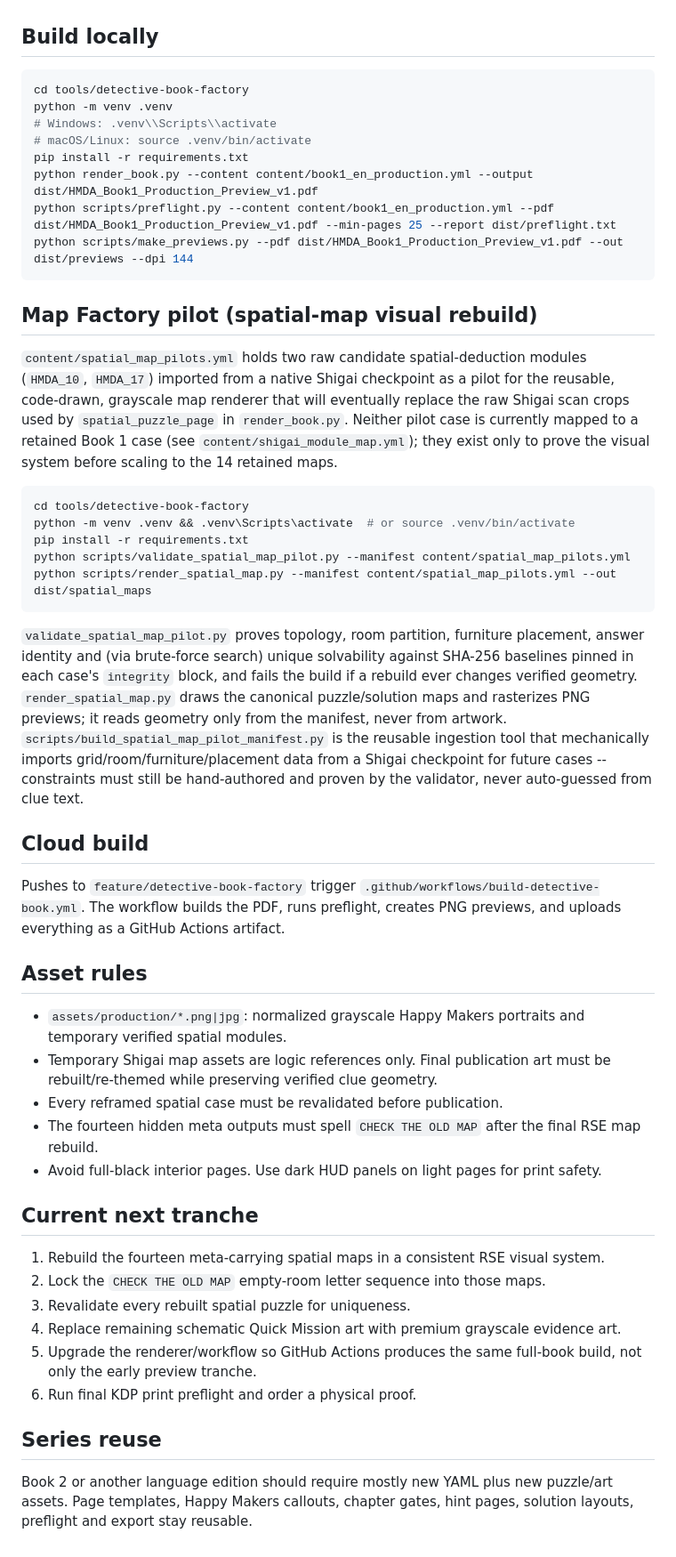
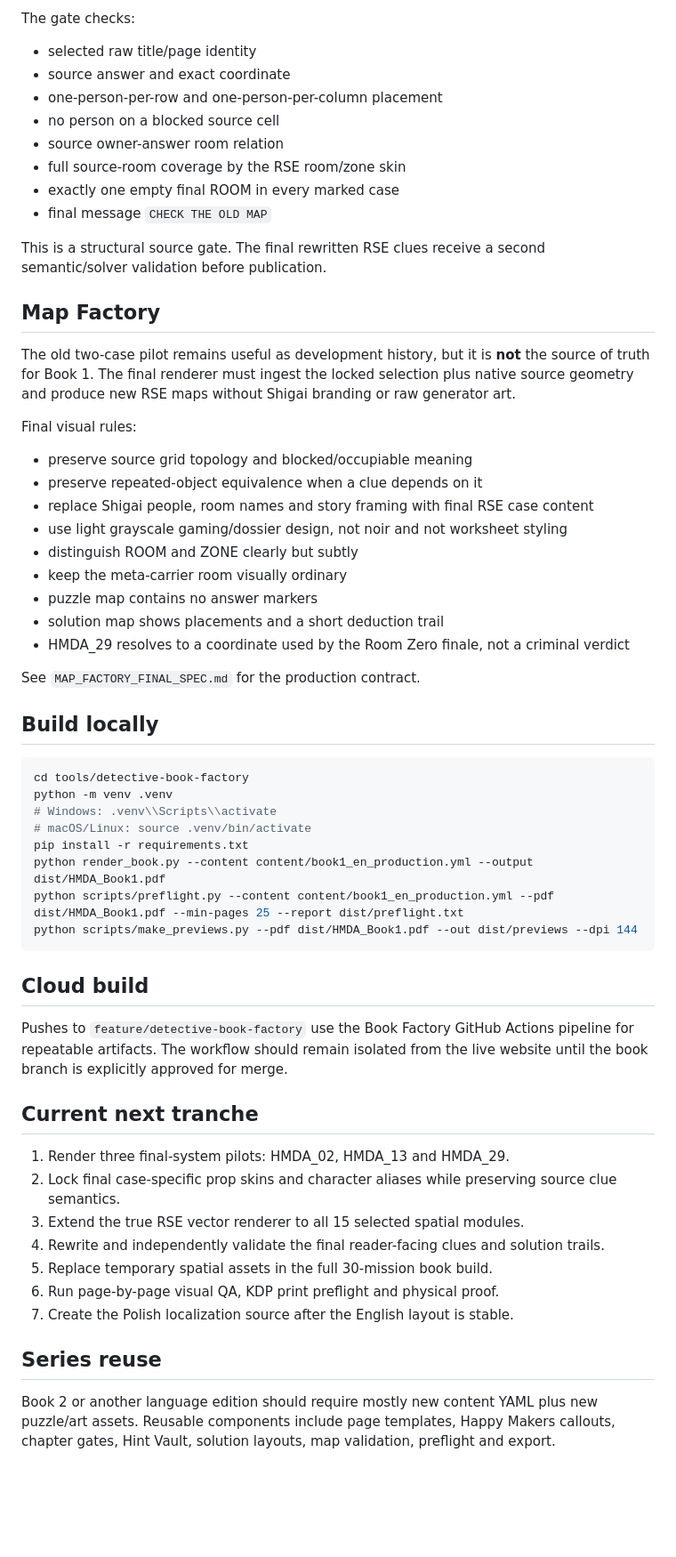
Before and after one commit to riseshineevolve-source/RISE.SHINE.EVOLVE, a Markdown page: tools/detective-book-factory/README.md, the part around one of its changes. Shown at 89% size. Rendered like a GitHub page; blank space fills up the shorter version.

Commit message:
docs(hmda): update Book Factory to final spatial-source lock

````diff
--- a/tools/detective-book-factory/README.md
+++ b/tools/detective-book-factory/README.md
@@ -25,3 +73,33 @@ See `QA_ROUND1.md` for the current blocker list and source verdicts.
+The gate checks:
+
+- selected raw title/page identity
+- source answer and exact coordinate
+- one-person-per-row and one-person-per-column placement
+- no person on a blocked source cell
+- source owner-answer room relation
+- full source-room coverage by the RSE room/zone skin
+- exactly one empty final ROOM in every marked case
+- final message `CHECK THE OLD MAP`
+
+This is a structural source gate. The final rewritten RSE clues receive a second semantic/solver validation before publication.
+
+## Map Factory
+
+The old two-case pilot remains useful as development history, but it is **not** the source of truth for Book 1. The final renderer must ingest the locked selection plus native source geometry and produce new RSE maps without Shigai branding or raw generator art.
+
+Final visual rules:
+
+- preserve source grid topology and blocked/occupiable meaning
+- preserve repeated-object equivalence when a clue depends on it
+- replace Shigai people, room names and story framing with final RSE case content
+- use light grayscale gaming/dossier design, not noir and not worksheet styling
+- distinguish ROOM and ZONE clearly but subtly
+- keep the meta-carrier room visually ordinary
+- puzzle map contains no answer markers
+- solution map shows placements and a short deduction trail
+- HMDA_29 resolves to a coordinate used by the Room Zero finale, not a criminal verdict
+
+See `MAP_FACTORY_FINAL_SPEC.md` for the production contract.
 
 ## Build locally
 
@@ -31,61 +109,25 @@ python -m venv .venv
 # Windows: .venv\\Scripts\\activate
 # macOS/Linux: source .venv/bin/activate
 pip install -r requirements.txt
-python render_book.py --content content/book1_en_production.yml --output dist/HMDA_Book1_Production_Preview_v1.pdf
-python scripts/preflight.py --content content/book1_en_production.yml --pdf dist/HMDA_Book1_Production_Preview_v1.pdf --min-pages 25 --report dist/preflight.txt
-python scripts/make_previews.py --pdf dist/HMDA_Book1_Production_Preview_v1.pdf --out dist/previews --dpi 144
+python render_book.py --content content/book1_en_production.yml --output dist/HMDA_Book1.pdf
+python scripts/preflight.py --content content/book1_en_production.yml --pdf dist/HMDA_Book1.pdf --min-pages 25 --report dist/preflight.txt
+python scripts/make_previews.py --pdf dist/HMDA_Book1.pdf --out dist/previews --dpi 144
 ```
-
-## Map Factory pilot (spatial-map visual rebuild)
-
-`content/spatial_map_pilots.yml` holds two raw candidate spatial-deduction
-modules (`HMDA_10`, `HMDA_17`) imported from a native Shigai checkpoint as a
-pilot for the reusable, code-drawn, grayscale map renderer that will
-eventually replace the raw Shigai scan crops used by `spatial_puzzle_page`
-in `render_book.py`. Neither pilot case is currently mapped to a retained
-Book 1 case (see `content/shigai_module_map.yml`); they exist only to prove
-the visual system before scaling to the 14 retained maps.
-
-```bash
-cd tools/detective-book-factory
-python -m venv .venv && .venv\Scripts\activate  # or source .venv/bin/activate
-pip install -r requirements.txt
-python scripts/validate_spatial_map_pilot.py --manifest content/spatial_map_pilots.yml
-python scripts/render_spatial_map.py --manifest content/spatial_map_pilots.yml --out dist/spatial_maps
-```
-
-`validate_spatial_map_pilot.py` proves topology, room partition, furniture
-placement, answer identity and (via brute-force search) unique solvability
-against SHA-256 baselines pinned in each case's `integrity` block, and fails
-the build if a rebuild ever changes verified geometry. `render_spatial_map.py`
-draws the canonical puzzle/solution maps and rasterizes PNG previews; it
-reads geometry only from the manifest, never from artwork.
-`scripts/build_spatial_map_pilot_manifest.py` is the reusable ingestion tool
-that mechanically imports grid/room/furniture/placement data from a Shigai
-checkpoint for future cases -- constraints must still be hand-authored and
-proven by the validator, never auto-guessed from clue text.
 
 ## Cloud build
 
-Pushes to `feature/detective-book-factory` trigger `.github/workflows/build-detective-book.yml`. The workflow builds the PDF, runs preflight, creates PNG previews, and uploads everything as a GitHub Actions artifact.
-
-## Asset rules
-
-- `assets/production/*.png|jpg`: normalized grayscale Happy Makers portraits and temporary verified spatial modules.
-- Temporary Shigai map assets are logic references only. Final publication art must be rebuilt/re-themed while preserving verified clue geometry.
-- Every reframed spatial case must be revalidated before publication.
-- The fourteen hidden meta outputs must spell `CHECK THE OLD MAP` after the final RSE map rebuild.
-- Avoid full-black interior pages. Use dark HUD panels on light pages for print safety.
+Pushes to `feature/detective-book-factory` use the Book Factory GitHub Actions pipeline for repeatable artifacts. The workflow should remain isolated from the live website until the book branch is explicitly approved for merge.
 
 ## Current next tranche
 
-1. Rebuild the fourteen meta-carrying spatial maps in a consistent RSE visual system.
-2. Lock the `CHECK THE OLD MAP` empty-room letter sequence into those maps.
-3. Revalidate every rebuilt spatial puzzle for uniqueness.
-4. Replace remaining schematic Quick Mission art with premium grayscale evidence art.
-5. Upgrade the renderer/workflow so GitHub Actions produces the same full-book build, not only the early preview tranche.
-6. Run final KDP print preflight and order a physical proof.
+1. Render three final-system pilots: HMDA_02, HMDA_13 and HMDA_29.
+2. Lock final case-specific prop skins and character aliases while preserving source clue semantics.
+3. Extend the true RSE vector renderer to all 15 selected spatial modules.
+4. Rewrite and independently validate the final reader-facing clues and solution trails.
+5. Replace temporary spatial assets in the full 30-mission book build.
+6. Run page-by-page visual QA, KDP print preflight and physical proof.
+7. Create the Polish localization source after the English layout is stable.
 
 ## Series reuse
 
-Book 2 or another language edition should require mostly new YAML plus new puzzle/art assets. Page templates, Happy Makers callouts, chapter gates, hint pages, solution layouts, preflight and export stay reusable.
+Book 2 or another language edition should require mostly new content YAML plus new puzzle/art assets. Reusable components include page templates, Happy Makers callouts, chapter gates, Hint Vault, solution layouts, map validation, preflight and export.
````
Also changed, not shown: other parts of tools/detective-book-factory/README.md (+60 -12 lines).
